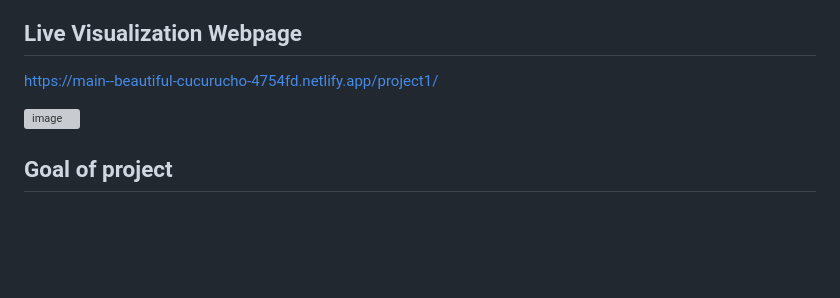
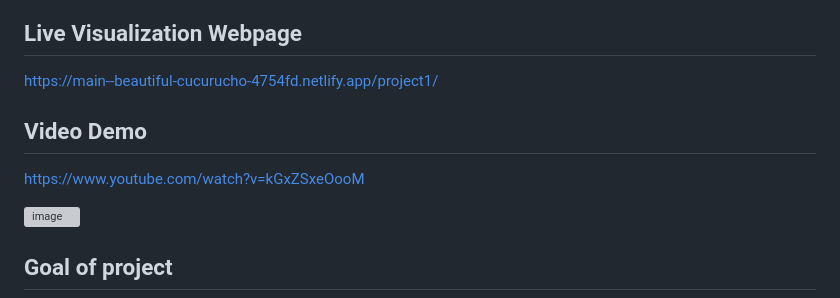
Before and after one commit to tedcordonnier/visual_interfaces_project1, a Markdown page: README.md, the part around the change. Drawn GitHub-style; blank space fills up the shorter version; grey boxes are pictures that could not be loaded.

```diff
--- a/README.md
+++ b/README.md
@@ -2,6 +2,9 @@
 
 ## Live Visualization Webpage
 https://main--beautiful-cucurucho-4754fd.netlify.app/project1/
+
+## Video Demo
+https://www.youtube.com/watch?v=kGxZSxeOooM
 
 ![image](https://github.com/tedcordonnier/visual_interfaces_project1/assets/83316488/c146d01b-de91-4f13-b89e-35e876d3b790)
 
```
